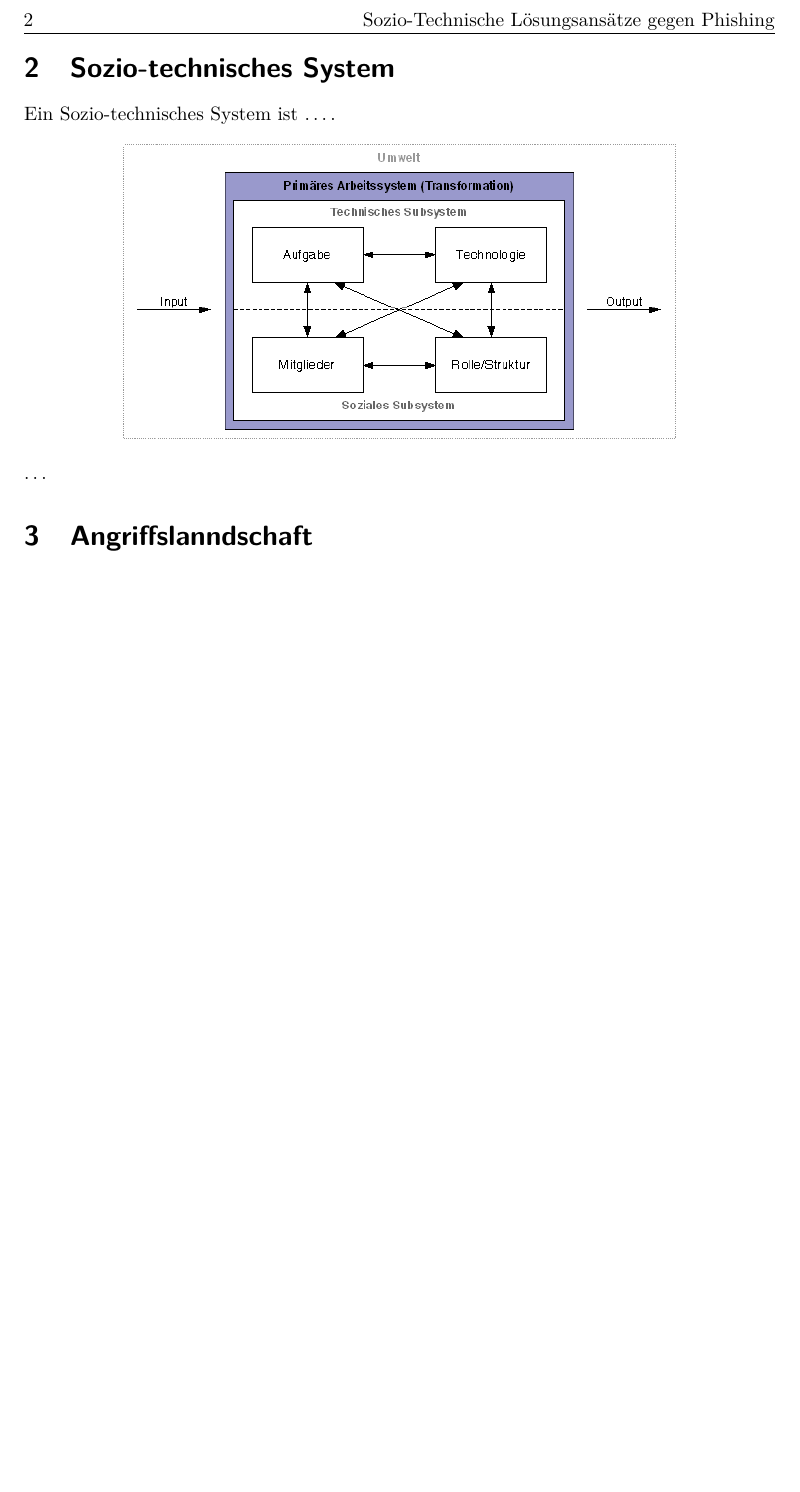
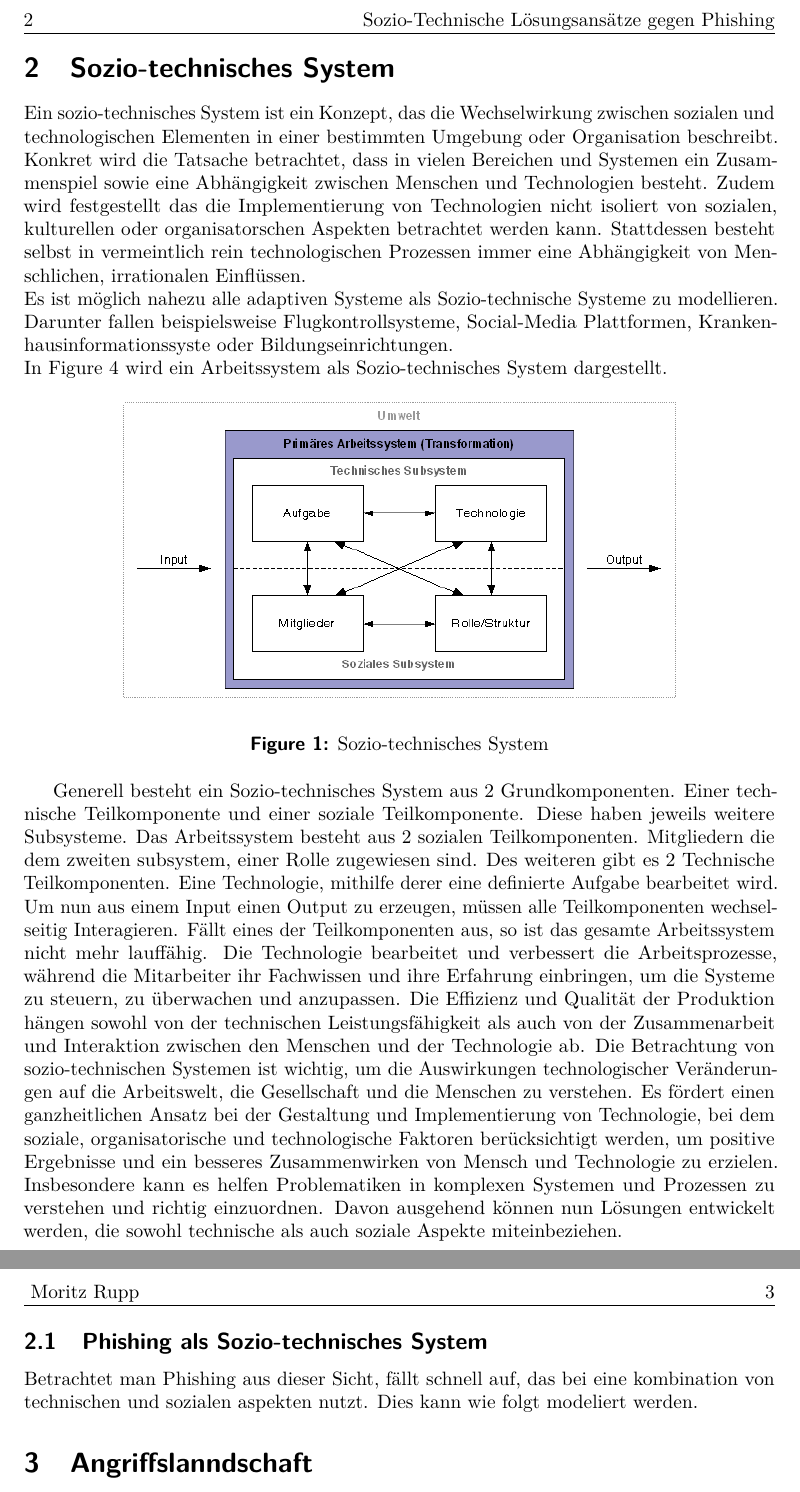
Before and after one commit to mauriceKalevra/social-engineering-term-paper, a LaTeX document (paper/iacrtrans-master/template.tex): part of page 2 of 3 before the commit and two parts of pages 2 and 3 of 3 after it, the two joined at a grey line, cut so that both start at the same text, the shorter picture padded with empty space. Compiled offline with pdfLaTeX.

Commit message:
sozio-technisches system

```diff
--- a/paper/iacrtrans-master/template.tex
+++ b/paper/iacrtrans-master/template.tex
@@ -56,13 +56,22 @@ Die Bekämpfung von Phishing erfordert eine Kombination aus technischen Lösunge
 
 
 \newpage
+
 \section{Sozio-technisches System}
-Ein Sozio-technisches System ist \dots.
+Ein sozio-technisches System ist ein Konzept, das die Wechselwirkung zwischen sozialen und technologischen Elementen in einer bestimmten Umgebung oder Organisation beschreibt. Konkret wird die Tatsache betrachtet, dass in vielen Bereichen und Systemen ein Zusammenspiel sowie eine Abhängigkeit zwischen Menschen und Technologien besteht. Zudem wird festgestellt das die Implementierung von Technologien nicht isoliert von sozialen, kulturellen oder organisatorschen Aspekten betrachtet werden kann. Stattdessen besteht selbst in vermeintlich rein technologischen Prozessen immer eine Abhängigkeit von Menschlichen, irrationalen Einflüssen.\\
+Es ist möglich nahezu alle adaptiven Systeme als Sozio-technische Systeme zu modellieren. Darunter fallen beispielsweise Flugkontrollsysteme, Social-Media Plattformen, Krankenhausinformationssyste oder Bildungseinrichtungen.\\
+In Figure 4 wird ein Arbeitssystem als Sozio-technisches System dargestellt.
+\begin{figure}[h]
+\caption{Sozio-technisches System}
 \begin{center}
  \includegraphics[scale=0.5]{sozio.png}
+\end{center}
+\end{figure}
 
-\end{center}
-\dots
+Generell besteht ein Sozio-technisches System aus 2 Grundkomponenten. Einer technische Teilkomponente und einer soziale Teilkomponente. Diese haben jeweils weitere Subsysteme. Das Arbeitssystem besteht aus 2 sozialen Teilkomponenten. Mitgliedern die dem zweiten subsystem, einer Rolle zugewiesen sind. Des weiteren gibt es 2 Technische Teilkomponenten. Eine Technologie, mithilfe derer eine definierte Aufgabe bearbeitet wird. Um nun aus einem Input einen Output zu erzeugen, müssen alle Teilkomponenten wechselseitig Interagieren. Fällt eines der Teilkomponenten aus, so ist das gesamte Arbeitssystem nicht mehr lauffähig. Die Technologie bearbeitet und verbessert die Arbeitsprozesse, während die Mitarbeiter ihr Fachwissen und ihre Erfahrung einbringen, um die Systeme zu steuern, zu überwachen und anzupassen. Die Effizienz und Qualität der Produktion hängen sowohl von der technischen Leistungsfähigkeit als auch von der Zusammenarbeit und Interaktion zwischen den Menschen und der Technologie ab. Die Betrachtung von sozio-technischen Systemen ist wichtig, um die Auswirkungen technologischer Veränderungen auf die Arbeitswelt, die Gesellschaft und die Menschen zu verstehen. Es fördert einen ganzheitlichen Ansatz bei der Gestaltung und Implementierung von Technologie, bei dem soziale, organisatorische und technologische Faktoren berücksichtigt werden, um positive Ergebnisse und ein besseres Zusammenwirken von Mensch und Technologie zu erzielen. Insbesondere kann es helfen Problematiken in komplexen Systemen und Prozessen zu verstehen und richtig einzuordnen. Davon ausgehend können nun Lösungen entwickelt werden, die sowohl technische als auch soziale Aspekte miteinbeziehen.
+\newpage
+\subsection{Phishing als Sozio-technisches System}
+Betrachtet man Phishing aus dieser Sicht, fällt schnell auf, das bei eine kombination von technischen und sozialen aspekten nutzt. Dies kann wie folgt modeliert werden.
 \section{Angriffslanndschaft}
 \section{Systematik von Phishing Prävention}
 \section{Technische Lösungsansätze}
```
